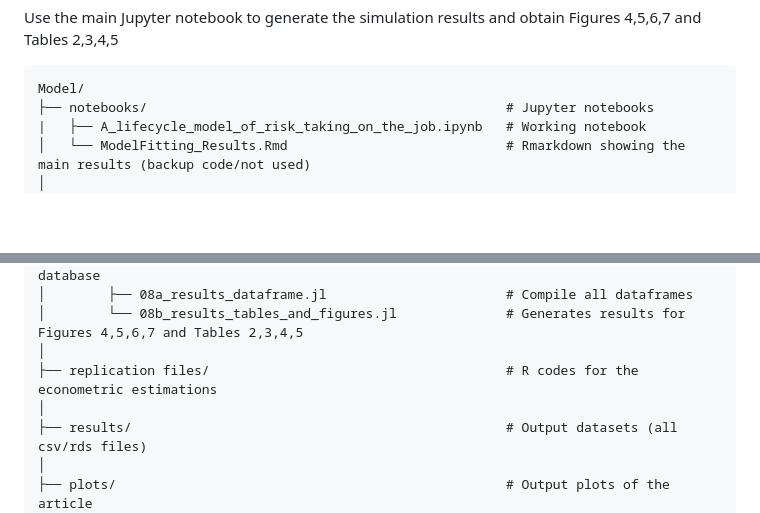
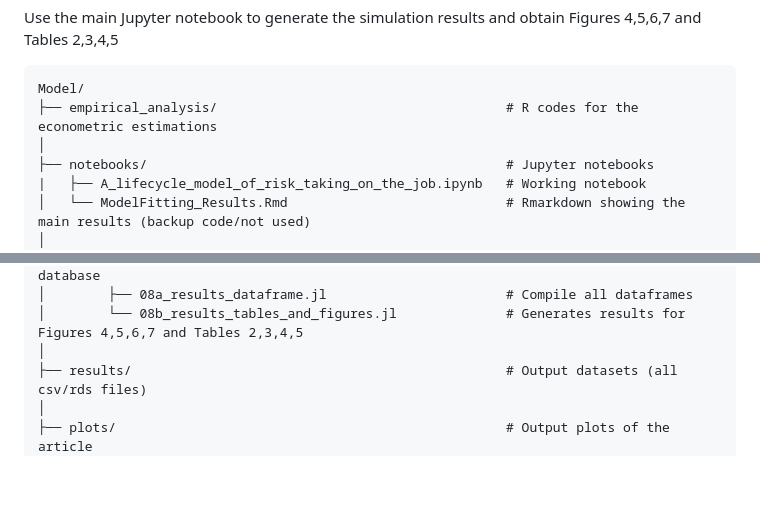
Before and after one commit to msanchezromero/Lifecycle-model-of-risk-taking-on-the-job, a Markdown page: README.md, 2 parts joined by grey strips. Rendered like a GitHub page; blank space fills up the shorter version.

````diff
--- a/README.md
+++ b/README.md
@@ -38,6 +38,8 @@ Use the main Jupyter notebook to generate the simulation results and obtain Figu
 
 ```text
 Model/
+├── empirical_analysis/                                     # R codes for the econometric estimations
+│
 ├── notebooks/                                              # Jupyter notebooks
 |   ├── A_lifecycle_model_of_risk_taking_on_the_job.ipynb   # Working notebook
 │   └── ModelFitting_Results.Rmd                            # Rmarkdown showing the main results (backup code/not used)
@@ -56,8 +58,6 @@ Model/
 │        ├── 08a_results_dataframe.jl                       # Compile all dataframes
 │        └── 08b_results_tables_and_figures.jl              # Generates results for Figures 4,5,6,7 and Tables 2,3,4,5
 │
-├── replication files/                                      # R codes for the econometric estimations
-│
 ├── results/                                                # Output datasets (all csv/rds files)
 │
 ├── plots/                                                  # Output plots of the article
````
